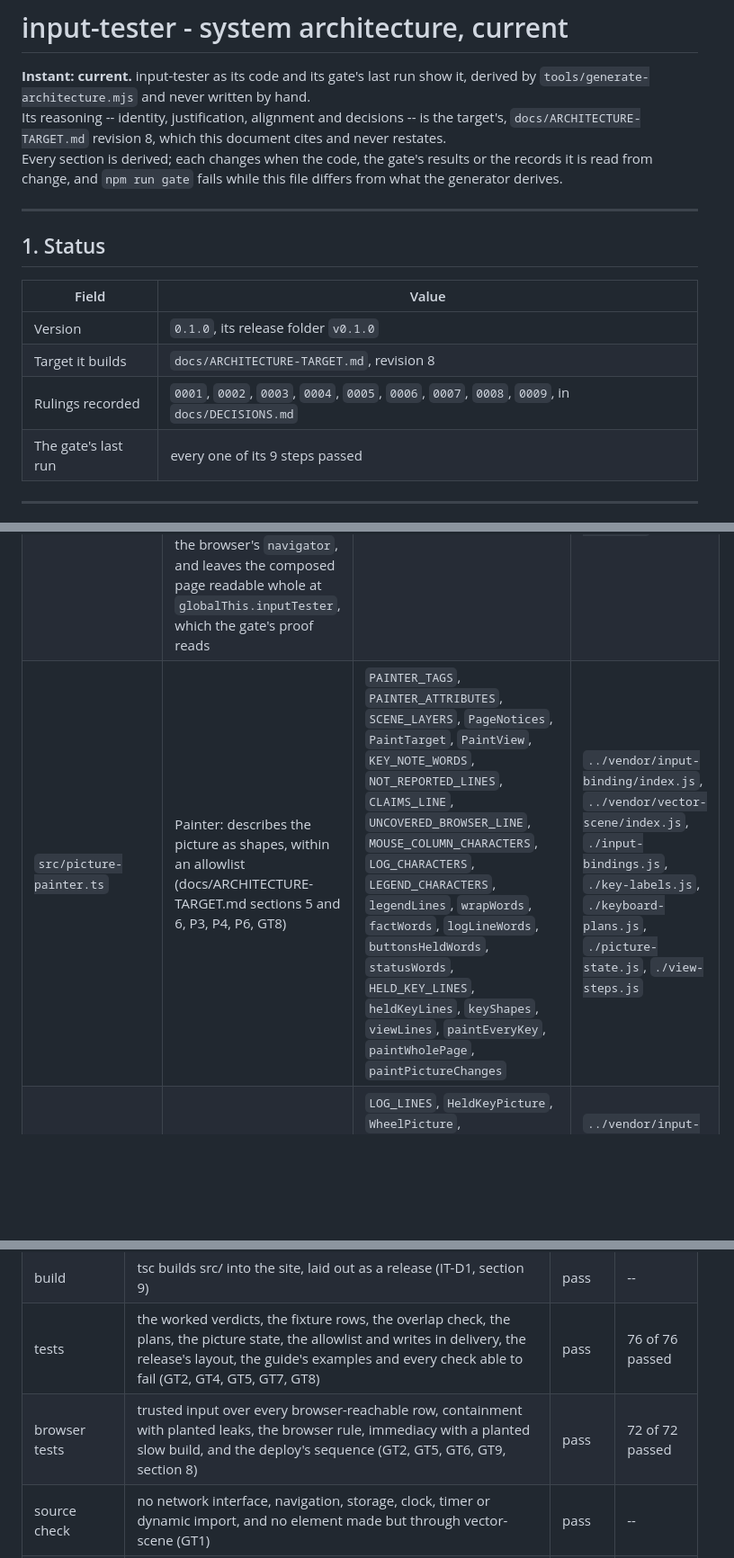
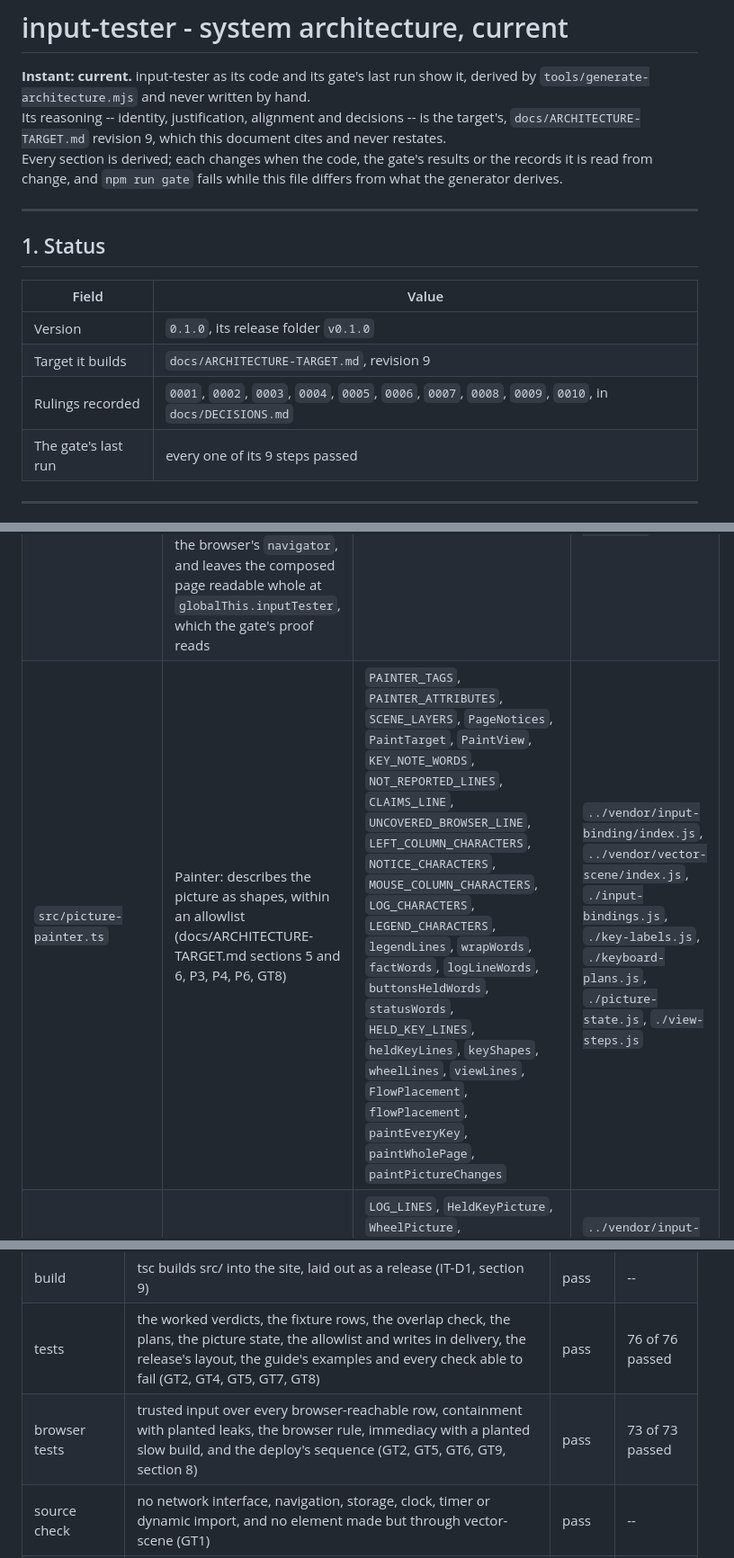
Before and after one commit to apnex/input-tester, a Markdown page: docs/ARCHITECTURE.md, 3 parts joined by grey strips. Shown at 90% size. Drawn GitHub-style; blank space fills up the shorter version.

Commit message:
docs/ARCHITECTURE.md derived from the gate run on move 5's targeted-check fix: 149 tests, 0010 recorded

```diff
--- a/docs/ARCHITECTURE.md
+++ b/docs/ARCHITECTURE.md
@@ -5,7 +5,7 @@ instant: current
 # input-tester - system architecture, current
 
 **Instant: current.** input-tester as its code and its gate's last run show it, derived by `tools/generate-architecture.mjs` and never written by hand.\
-Its reasoning -- identity, justification, alignment and decisions -- is the target's, `docs/ARCHITECTURE-TARGET.md` revision 8, which this document cites and never restates.\
+Its reasoning -- identity, justification, alignment and decisions -- is the target's, `docs/ARCHITECTURE-TARGET.md` revision 9, which this document cites and never restates.\
 Every section is derived; each changes when the code, the gate's results or the records it is read from change, and `npm run gate` fails while this file differs from what the generator derives.
 
 ---
@@ -15,8 +15,8 @@ Every section is derived; each changes when the code, the gate's results or the
 | Field | Value |
 |---|---|
 | Version | `0.1.0`, its release folder `v0.1.0` |
-| Target it builds | `docs/ARCHITECTURE-TARGET.md`, revision 8 |
-| Rulings recorded | `0001`, `0002`, `0003`, `0004`, `0005`, `0006`, `0007`, `0008`, `0009`, in `docs/DECISIONS.md` |
+| Target it builds | `docs/ARCHITECTURE-TARGET.md`, revision 9 |
+| Rulings recorded | `0001`, `0002`, `0003`, `0004`, `0005`, `0006`, `0007`, `0008`, `0009`, `0010`, in `docs/DECISIONS.md` |
 | The gate's last run | every one of its 9 steps passed |
 
 ---
@@ -46,7 +46,7 @@ Each part's duty is the first sentence of its module's leading comment; its expo
 | `src/key-labels.ts` | Labels: names each drawn key as the person's own keyboard does (docs/ARCHITECTURE-TARGET.md section 5, IT-D2) | `LabelSource`, `KeyLabel`, `KeyLabels`, `KeyboardMapAnswer`, `KeyboardMapSource`, `labelsPrintedOnPlan`, `labelsFromKeyboardMap`, `askKeyboardMap` | `./keyboard-plans.js` |
 | `src/keyboard-plans.ts` | Keyboard plans: where each drawn key and mouse button lies, on the plan the person chose (docs/ARCHITECTURE-TARGET.md section 5, IT-D2) | `QUARTER_KEY_GRID`, `PlanName`, `CodeSource`, `KeyNote`, `PlanKey`, `PlanMouseButton`, `KeyboardPlan`, `PlacedKey`, `PlacedMouseButton`, `PlacedPlan`, `BUTTON_BITS`, `bitOfButton`, `FULL_SIZE_ANSI_PLAN`, `CHROMEBOOK_PLAN`, `KEYBOARD_PLANS`, `placePlanOnGrid` | `../vendor/snap-grid/index.js` |
 | `src/page-entry.ts` | The page's one module script (docs/ARCHITECTURE-TARGET.md section 7, Page load): composes the tester on the entry document's `<svg>`, with the window as key source, the page's address and the browser's `navigator`, and leaves the composed page readable whole at `globalThis.inputTester`, which the gate's proof reads | none | `./composition-root.js`, `./key-labels.js` |
-| `src/picture-painter.ts` | Painter: describes the picture as shapes, within an allowlist (docs/ARCHITECTURE-TARGET.md sections 5 and 6, P3, P4, P6, GT8) | `PAINTER_TAGS`, `PAINTER_ATTRIBUTES`, `SCENE_LAYERS`, `PageNotices`, `PaintTarget`, `PaintView`, `KEY_NOTE_WORDS`, `NOT_REPORTED_LINES`, `CLAIMS_LINE`, `UNCOVERED_BROWSER_LINE`, `MOUSE_COLUMN_CHARACTERS`, `LOG_CHARACTERS`, `LEGEND_CHARACTERS`, `legendLines`, `wrapWords`, `factWords`, `logLineWords`, `buttonsHeldWords`, `statusWords`, `HELD_KEY_LINES`, `heldKeyLines`, `keyShapes`, `viewLines`, `paintEveryKey`, `paintWholePage`, `paintPictureChanges` | `../vendor/input-binding/index.js`, `../vendor/vector-scene/index.js`, `./input-bindings.js`, `./key-labels.js`, `./keyboard-plans.js`, `./picture-state.js`, `./view-steps.js` |
+| `src/picture-painter.ts` | Painter: describes the picture as shapes, within an allowlist (docs/ARCHITECTURE-TARGET.md sections 5 and 6, P3, P4, P6, GT8) | `PAINTER_TAGS`, `PAINTER_ATTRIBUTES`, `SCENE_LAYERS`, `PageNotices`, `PaintTarget`, `PaintView`, `KEY_NOTE_WORDS`, `NOT_REPORTED_LINES`, `CLAIMS_LINE`, `UNCOVERED_BROWSER_LINE`, `LEFT_COLUMN_CHARACTERS`, `NOTICE_CHARACTERS`, `MOUSE_COLUMN_CHARACTERS`, `LOG_CHARACTERS`, `LEGEND_CHARACTERS`, `legendLines`, `wrapWords`, `factWords`, `logLineWords`, `buttonsHeldWords`, `statusWords`, `HELD_KEY_LINES`, `heldKeyLines`, `keyShapes`, `wheelLines`, `viewLines`, `FlowPlacement`, `flowPlacement`, `paintEveryKey`, `paintWholePage`, `paintPictureChanges` | `../vendor/input-binding/index.js`, `../vendor/vector-scene/index.js`, `./input-bindings.js`, `./key-labels.js`, `./keyboard-plans.js`, `./picture-state.js`, `./view-steps.js` |
 | `src/picture-state.ts` | Picture state: keeps what the person is shown, as data (docs/ARCHITECTURE-TARGET.md sections 5 to 7, P1, P6) | `LOG_LINES`, `HeldKeyPicture`, `WheelPicture`, `GesturePicture`, `LogEntry`, `LegendPicture`, `PanPicture`, `ViewPicture`, `Picture`, `PictureEntry`, `BUTTONS_REPORTED_BY`, `EMPTY_PICTURE`, `timeBetween`, `wheelFactsAlike`, `applyVerdict` | `../vendor/input-capture/index.js`, `../vendor/input-binding/index.js`, `./input-bindings.js`, `./input-router.js`, `./view-steps.js` |
 | `src/view-steps.ts` | View steps: what each of the view's rows does to the view, as numbers (docs/ARCHITECTURE-TARGET.md section 6, the view's rows; draw's PAN-ZOOM.md section 3.6, PZ12, PZ17) | `ZOOM_LEVELS`, `DEFAULT_ZOOM_LEVEL`, `ZOOM_STEP_PIXELS`, `LINE_PIXELS`, `normalisedDelta`, `ZoomStep`, `stepZoom`, `levelWords`, `screenDistance` |  |
 | `page/index.html` | The entry document: its stylesheet and its one module script, both in the release's folder, and the plans to choose | none | `v0.1.0/input-tester.css`, `v0.1.0/app/page-entry.js` |
@@ -155,7 +155,7 @@ What no page can know, shown always:
 | vendoring | vendor/ is the pinned release files, byte for byte (GT3, P7) | pass | -- |
 | build | tsc builds src/ into the site, laid out as a release (IT-D1, section 9) | pass | -- |
 | tests | the worked verdicts, the fixture rows, the overlap check, the plans, the picture state, the allowlist and writes in delivery, the release's layout, the guide's examples and every check able to fail (GT2, GT4, GT5, GT7, GT8) | pass | 76 of 76 passed |
-| browser tests | trusted input over every browser-reachable row, containment with planted leaks, the browser rule, immediacy with a planted slow build, and the deploy's sequence (GT2, GT5, GT6, GT9, section 8) | pass | 72 of 72 passed |
+| browser tests | trusted input over every browser-reachable row, containment with planted leaks, the browser rule, immediacy with a planted slow build, and the deploy's sequence (GT2, GT5, GT6, GT9, section 8) | pass | 73 of 73 passed |
 | source check | no network interface, navigation, storage, clock, timer or dynamic import, and no element made but through vector-scene (GT1) | pass | -- |
 | vocabulary check | no word of another application in the tester's own words (GT7, P8) | pass | -- |
 | backlog check | no workaround open while its retiring release is installed; every deferral with a revival trigger (GT4) | pass | -- |
```
Also changed, not shown: other parts of docs/ARCHITECTURE.md (+1 -0 lines).
